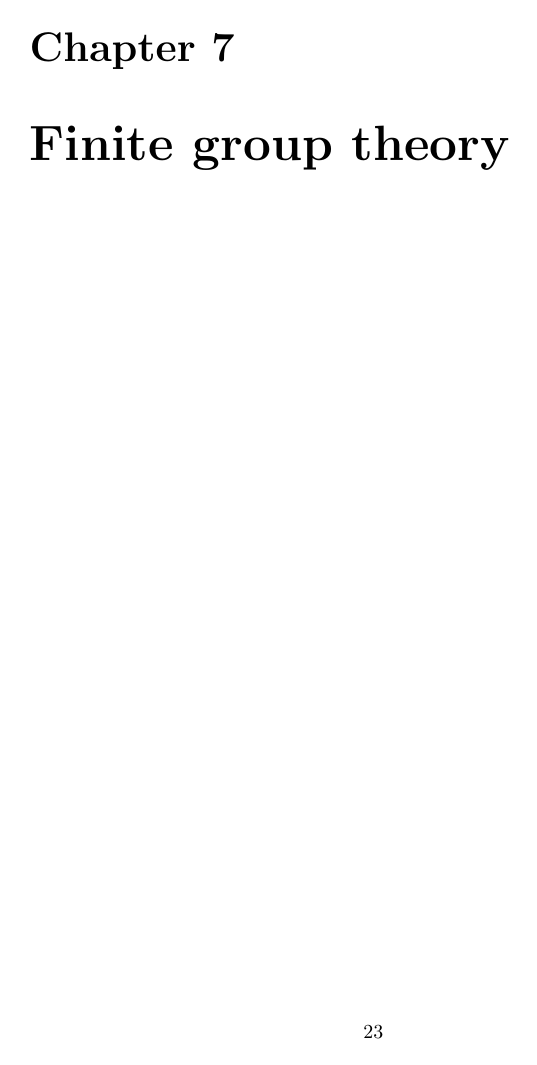
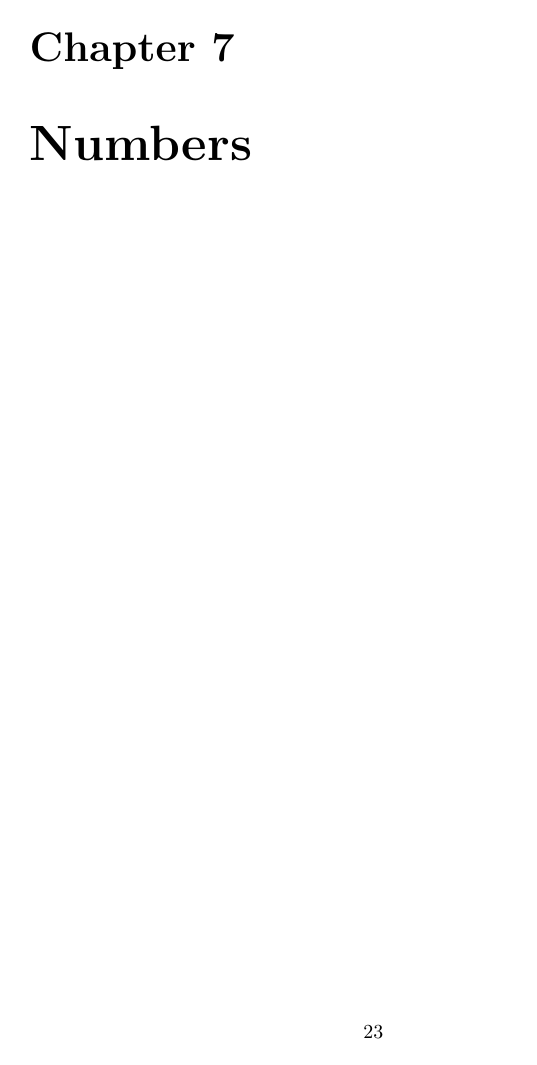
Before and after one commit to math-comp/mcb, a LaTeX book (tex/main.tex): page 23 of 47. Compiled offline with pdfLaTeX.

Commit message:
waping chapters after Georges' comment

```diff
--- a/tex/main.tex
+++ b/tex/main.tex
@@ -95,4 +95,6 @@ and of the theory? Should the latter be a separate chapter.
 
 \part{Mathematics in Mathematical Components}
 
+\chapter{Numbers}
+
 \chapter{Finite group theory}
```
Also changed, not shown: tex/main.tex (2 more changed lines).
